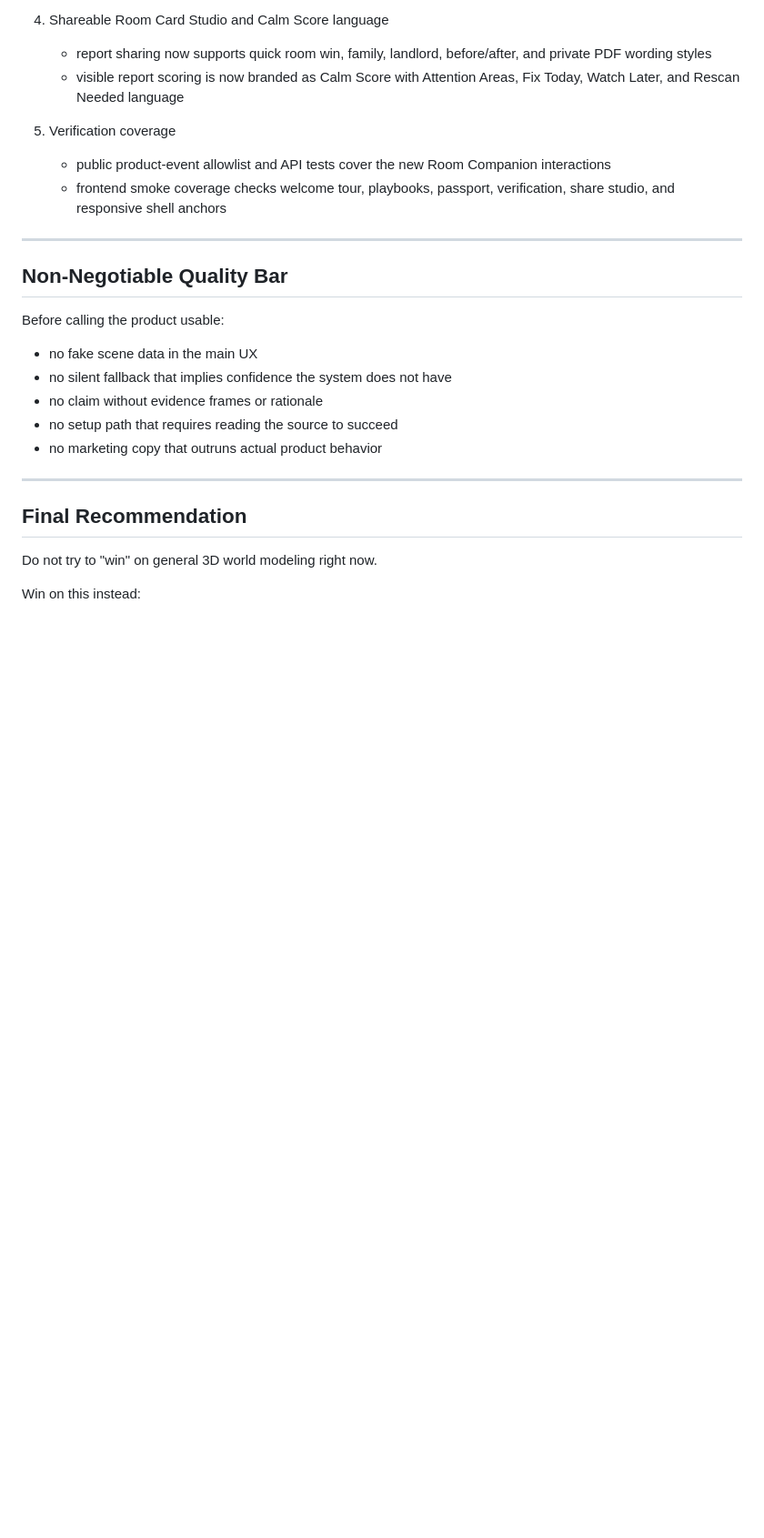
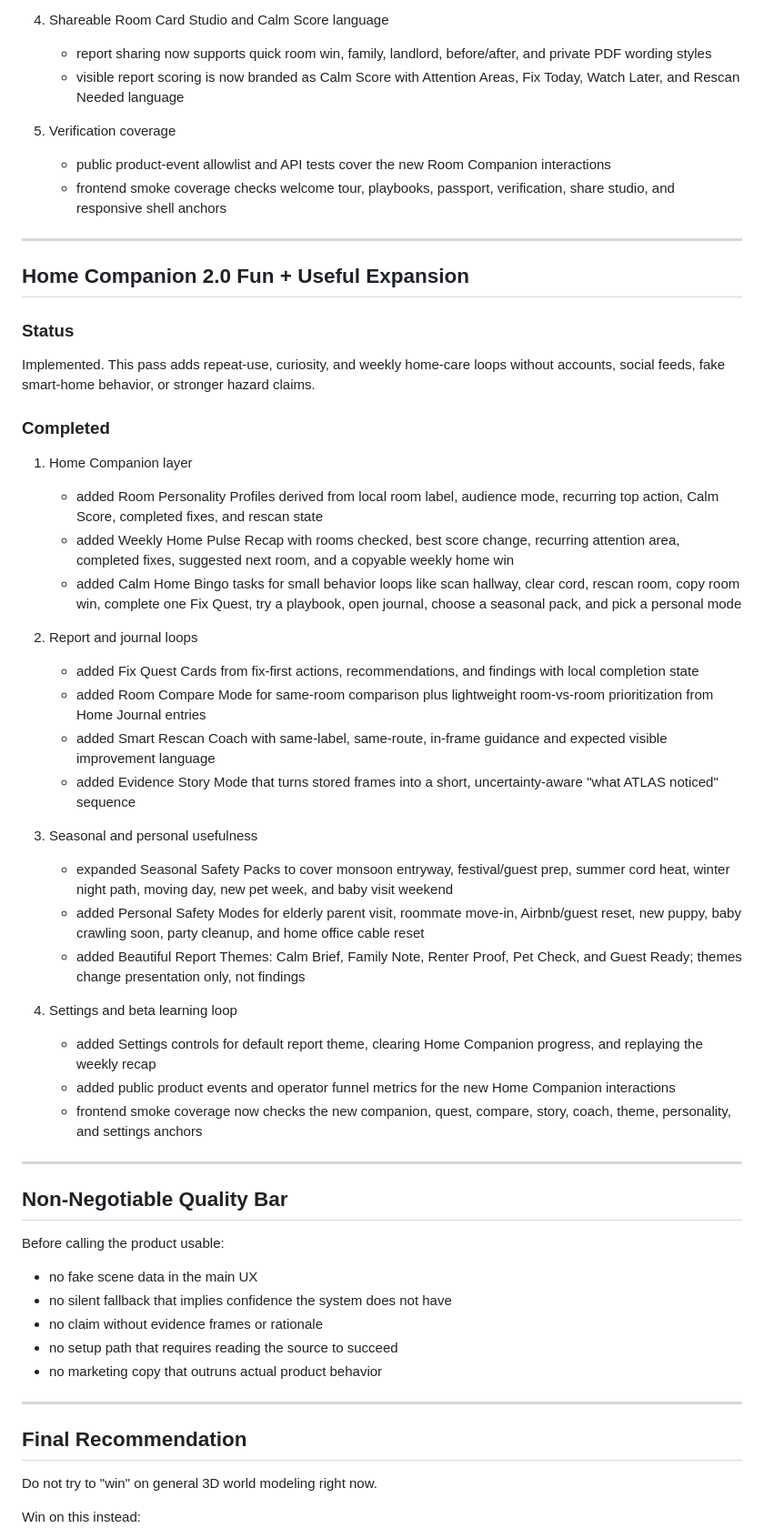
Before and after one commit to yashasviudayan-py/Atlas-0, a Markdown page: docs/DEVELOPMENT_PLAN.md, the part around the change. Shown at 91% size. Drawn GitHub-style; blank space fills up the shorter version.

Commit message:
docs(product): record home companion expansion

```diff
--- a/docs/DEVELOPMENT_PLAN.md
+++ b/docs/DEVELOPMENT_PLAN.md
@@ -1391,6 +1391,56 @@ stable.
 
 ---
 
+## Home Companion 2.0 Fun + Useful Expansion
+
+### Status
+
+Implemented. This pass adds repeat-use, curiosity, and weekly home-care loops
+without accounts, social feeds, fake smart-home behavior, or stronger hazard
+claims.
+
+### Completed
+
+1. Home Companion layer
+   - added Room Personality Profiles derived from local room label, audience
+     mode, recurring top action, Calm Score, completed fixes, and rescan state
+   - added Weekly Home Pulse Recap with rooms checked, best score change,
+     recurring attention area, completed fixes, suggested next room, and a
+     copyable weekly home win
+   - added Calm Home Bingo tasks for small behavior loops like scan hallway,
+     clear cord, rescan room, copy room win, complete one Fix Quest, try a
+     playbook, open journal, choose a seasonal pack, and pick a personal mode
+
+2. Report and journal loops
+   - added Fix Quest Cards from fix-first actions, recommendations, and
+     findings with local completion state
+   - added Room Compare Mode for same-room comparison plus lightweight
+     room-vs-room prioritization from Home Journal entries
+   - added Smart Rescan Coach with same-label, same-route, in-frame guidance
+     and expected visible improvement language
+   - added Evidence Story Mode that turns stored frames into a short,
+     uncertainty-aware "what ATLAS noticed" sequence
+
+3. Seasonal and personal usefulness
+   - expanded Seasonal Safety Packs to cover monsoon entryway, festival/guest
+     prep, summer cord heat, winter night path, moving day, new pet week, and
+     baby visit weekend
+   - added Personal Safety Modes for elderly parent visit, roommate move-in,
+     Airbnb/guest reset, new puppy, baby crawling soon, party cleanup, and home
+     office cable reset
+   - added Beautiful Report Themes: Calm Brief, Family Note, Renter Proof, Pet
+     Check, and Guest Ready; themes change presentation only, not findings
+
+4. Settings and beta learning loop
+   - added Settings controls for default report theme, clearing Home Companion
+     progress, and replaying the weekly recap
+   - added public product events and operator funnel metrics for the new Home
+     Companion interactions
+   - frontend smoke coverage now checks the new companion, quest, compare,
+     story, coach, theme, personality, and settings anchors
+
+---
+
 ## Non-Negotiable Quality Bar
 
 Before calling the product usable:
```
